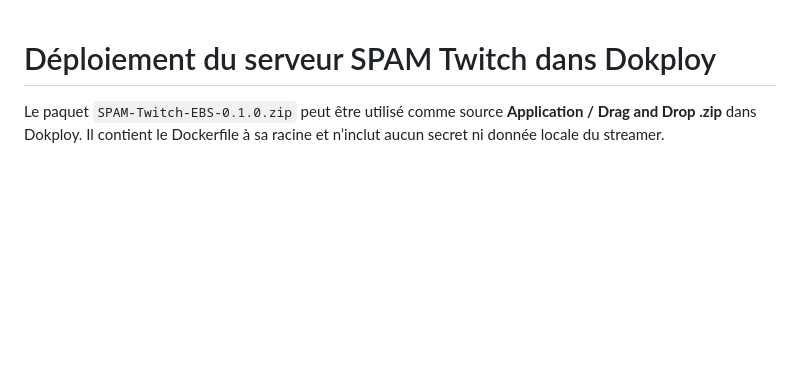
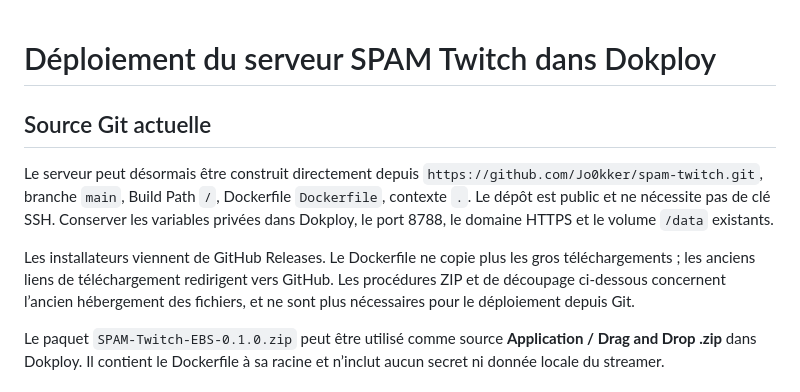
Before and after one commit to Jo0kker/spam-twitch, a Markdown page: docs/DOKPLOY.md, the part around the change. Rendered like a GitHub page; blank space fills up the shorter version.

```diff
--- a/docs/DOKPLOY.md
+++ b/docs/DOKPLOY.md
@@ -1,4 +1,10 @@
 # Déploiement du serveur SPAM Twitch dans Dokploy
+
+## Source Git actuelle
+
+Le serveur peut désormais être construit directement depuis `https://github.com/Jo0kker/spam-twitch.git`, branche `main`, Build Path `/`, Dockerfile `Dockerfile`, contexte `.`. Le dépôt est public et ne nécessite pas de clé SSH. Conserver les variables privées dans Dokploy, le port 8788, le domaine HTTPS et le volume `/data` existants.
+
+Les installateurs viennent de GitHub Releases. Le Dockerfile ne copie plus les gros téléchargements ; les anciens liens de téléchargement redirigent vers GitHub. Les procédures ZIP et de découpage ci-dessous concernent l’ancien hébergement des fichiers, et ne sont plus nécessaires pour le déploiement depuis Git.
 
 Le paquet `SPAM-Twitch-EBS-0.1.0.zip` peut être utilisé comme source **Application / Drag and Drop .zip** dans Dokploy. Il contient le Dockerfile à sa racine et n’inclut aucun secret ni donnée locale du streamer.
 
```
Also changed, not shown: docs/INSTALLER.md (+9 -1 lines).
